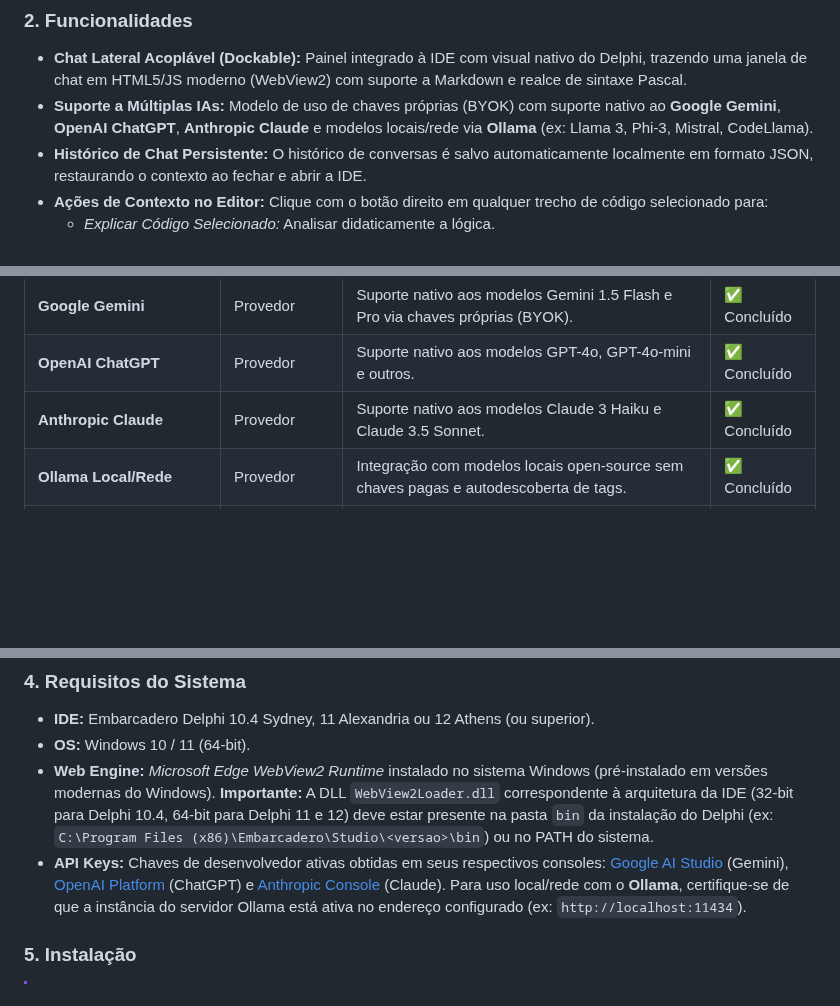
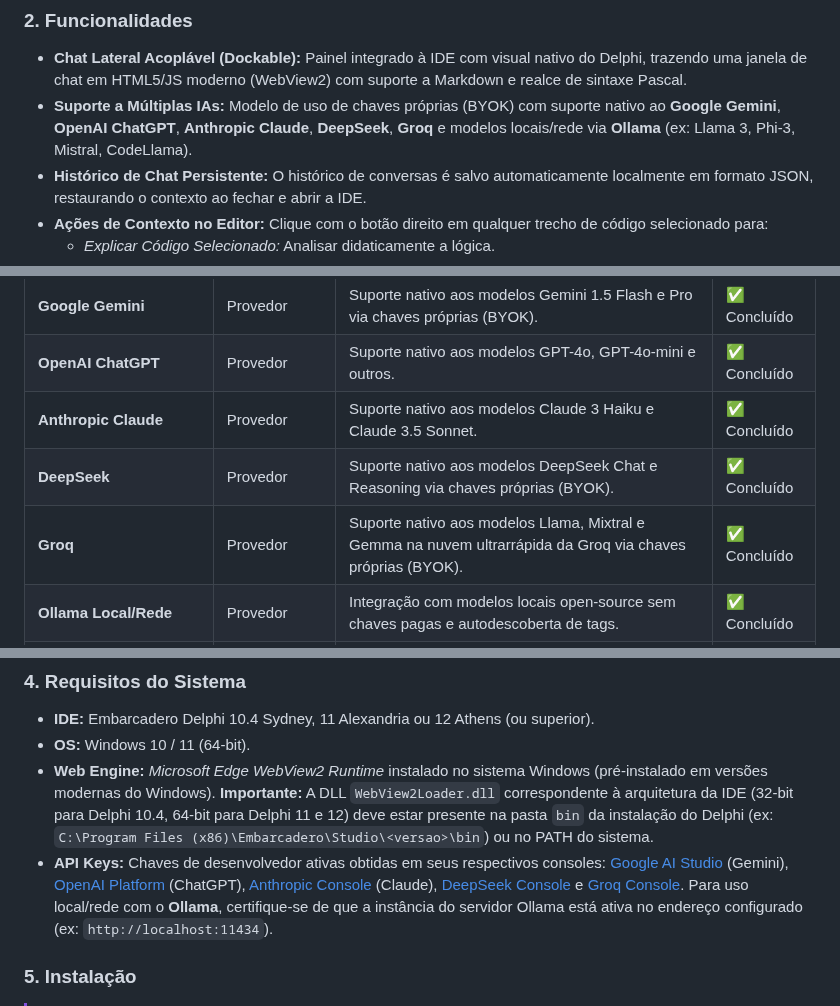
Before and after one commit to onyxadm/RadIA-Plugin, a Markdown page: README.md, 3 parts joined by grey strips. Drawn GitHub-style; blank space fills up the shorter version.

Commit message:
docs: atualiza README com suporte nativo a DeepSeek e Groq

```diff
--- a/README.md
+++ b/README.md
@@ -12,7 +12,7 @@
 
 ### 2. Funcionalidades
 *   **Chat Lateral Acoplável (Dockable):** Painel integrado à IDE com visual nativo do Delphi, trazendo uma janela de chat em HTML5/JS moderno (WebView2) com suporte a Markdown e realce de sintaxe Pascal.
-*   **Suporte a Múltiplas IAs:** Modelo de uso de chaves próprias (BYOK) com suporte nativo ao **Google Gemini**, **OpenAI ChatGPT**, **Anthropic Claude** e modelos locais/rede via **Ollama** (ex: Llama 3, Phi-3, Mistral, CodeLlama).
+*   **Suporte a Múltiplas IAs:** Modelo de uso de chaves próprias (BYOK) com suporte nativo ao **Google Gemini**, **OpenAI ChatGPT**, **Anthropic Claude**, **DeepSeek**, **Groq** e modelos locais/rede via **Ollama** (ex: Llama 3, Phi-3, Mistral, CodeLlama).
 *   **Histórico de Chat Persistente:** O histórico de conversas é salvo automaticamente localmente em formato JSON, restaurando o contexto ao fechar e abrir a IDE.
 *   **Ações de Contexto no Editor:** Clique com o botão direito em qualquer trecho de código selecionado para:
     *   *Explicar Código Selecionado:* Analisar didaticamente a lógica.
@@ -38,6 +38,8 @@
 | **Google Gemini** | Provedor | Suporte nativo aos modelos Gemini 1.5 Flash e Pro via chaves próprias (BYOK). | ✅ Concluído |
 | **OpenAI ChatGPT** | Provedor | Suporte nativo aos modelos GPT-4o, GPT-4o-mini e outros. | ✅ Concluído |
 | **Anthropic Claude** | Provedor | Suporte nativo aos modelos Claude 3 Haiku e Claude 3.5 Sonnet. | ✅ Concluído |
+| **DeepSeek** | Provedor | Suporte nativo aos modelos DeepSeek Chat e Reasoning via chaves próprias (BYOK). | ✅ Concluído |
+| **Groq** | Provedor | Suporte nativo aos modelos Llama, Mixtral e Gemma na nuvem ultrarrápida da Groq via chaves próprias (BYOK). | ✅ Concluído |
 | **Ollama Local/Rede** | Provedor | Integração com modelos locais open-source sem chaves pagas e autodescoberta de tags. | ✅ Concluído |
 | **Custom Base URL** | Provedor | Suporte a qualquer endpoint compatível com OpenAI (Groq, DeepSeek, LM Studio). | ✅ Concluído |
 | **Contexto de Projeto** | Inteligência | Carregamento automático de instruções de sistema e arquivos de contexto via `.radia`. | ✅ Concluído |
@@ -58,7 +60,7 @@ A interface utiliza uma arquitetura híbrida:
 *   **IDE:** Embarcadero Delphi 10.4 Sydney, 11 Alexandria ou 12 Athens (ou superior).
 *   **OS:** Windows 10 / 11 (64-bit).
 *   **Web Engine:** *Microsoft Edge WebView2 Runtime* instalado no sistema Windows (pré-instalado em versões modernas do Windows). **Importante:** A DLL `WebView2Loader.dll` correspondente à arquitetura da IDE (32-bit para Delphi 10.4, 64-bit para Delphi 11 e 12) deve estar presente na pasta `bin` da instalação do Delphi (ex: `C:\Program Files (x86)\Embarcadero\Studio\<versao>\bin`) ou no PATH do sistema.
-*   **API Keys:** Chaves de desenvolvedor ativas obtidas em seus respectivos consoles: [Google AI Studio](https://aistudio.google.com/) (Gemini), [OpenAI Platform](https://platform.openai.com/) (ChatGPT) e [Anthropic Console](https://console.anthropic.com/) (Claude). Para uso local/rede com o **Ollama**, certifique-se de que a instância do servidor Ollama está ativa no endereço configurado (ex: `http://localhost:11434`).
+*   **API Keys:** Chaves de desenvolvedor ativas obtidas em seus respectivos consoles: [Google AI Studio](https://aistudio.google.com/) (Gemini), [OpenAI Platform](https://platform.openai.com/) (ChatGPT), [Anthropic Console](https://console.anthropic.com/) (Claude), [DeepSeek Console](https://platform.deepseek.com/) e [Groq Console](https://console.groq.com/). Para uso local/rede com o **Ollama**, certifique-se de que a instância do servidor Ollama está ativa no endereço configurado (ex: `http://localhost:11434`).
 
 ### 5. Instalação
 
```
Also changed, not shown: other parts of README.md (+4 -2 lines).
